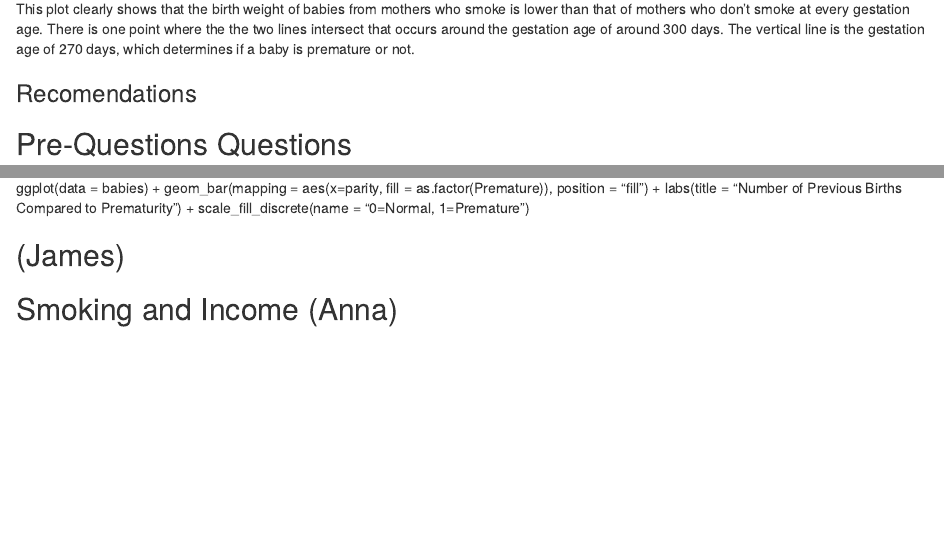
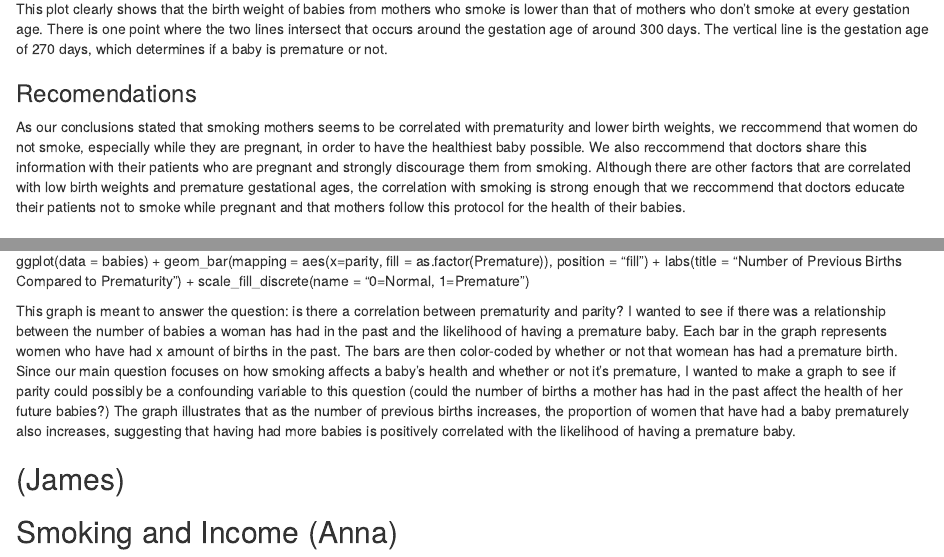
Before and after one commit to chma7530/lab4, an R Markdown document (lab4.Rmd): the page in a window 1100 px wide, from 1920 px down, and a second part further down, joined at a grey line. Rendered offline with R 4.5, knitr and Pandoc, with nearby package versions.

Commit message:
recommendations, fixing stuff, and my stuff

````diff
--- a/lab4.Rmd
+++ b/lab4.Rmd
@@ -52,10 +52,16 @@ geom_vline(xintercept = 270)+labs(x="Gestation Age (Days)",y="Birth Weight (Ounc
 ```
 
 This plot clearly shows that the birth weight of babies from mothers who smoke is lower than that of mothers who don't smoke
-at every gestation age. There is one point where the the two lines intersect that occurs around the gestation age of around 300
+at every gestation age. There is one point where the two lines intersect that occurs around the gestation age of around 300
 days. The vertical line is the gestation age of 270 days, which determines if a baby is premature or not.
 
 ### Recomendations
+
+As our conclusions stated that smoking mothers seems to be correlated with prematurity and lower birth weights, we reccommend that
+women do not smoke, especially while they are pregnant, in order to have the healthiest baby possible. We also reccommend that doctors
+share this information with their patients who are pregnant and strongly discourage them from smoking. Although there are other factors that are
+correlated with low birth weights and premature gestational ages, the correlation with smoking is strong enough that we reccommend that
+doctors educate their patients not to smoke while pregnant and that mothers follow this protocol for the health of their babies.
 
 ## Pre-Questions Questions
 These graphs were done to see the general correlations between two variables. As smoking and most other variables are discrete,
@@ -121,7 +127,13 @@ A second graph (below) confirms this.
 ggplot(data = babies) + geom_bar(mapping = aes(x=parity, fill = as.factor(Premature)), position = "fill")
  + labs(title = "Number of Previous Births Compared to Prematurity") + scale_fill_discrete(name = "0=Normal, 1=Premature")
 
-
+This graph is meant to answer the question: is there a correlation between prematurity and parity? I wanted to see if there was a relationship
+between the number of babies a woman has had in the past and the likelihood of having a premature baby. Each bar in the graph represents women
+who have had x amount of births in the past. The bars are then color-coded by whether or not that womean has had a premature birth.
+Since our main question focuses on how smoking affects  a baby's health and whether or not it's premature, I wanted to make a graph to see if
+parity could possibly be a confounding variable to this question (could the number of births a mother has had in the past affect the health of her future babies?)
+The graph illustrates that as the number of previous births increases, the proportion of women that have had a baby prematurely also increases,
+suggesting that having had more babies is positively correlated with the likelihood of having a premature baby.
 
 ## (James)
 
````
